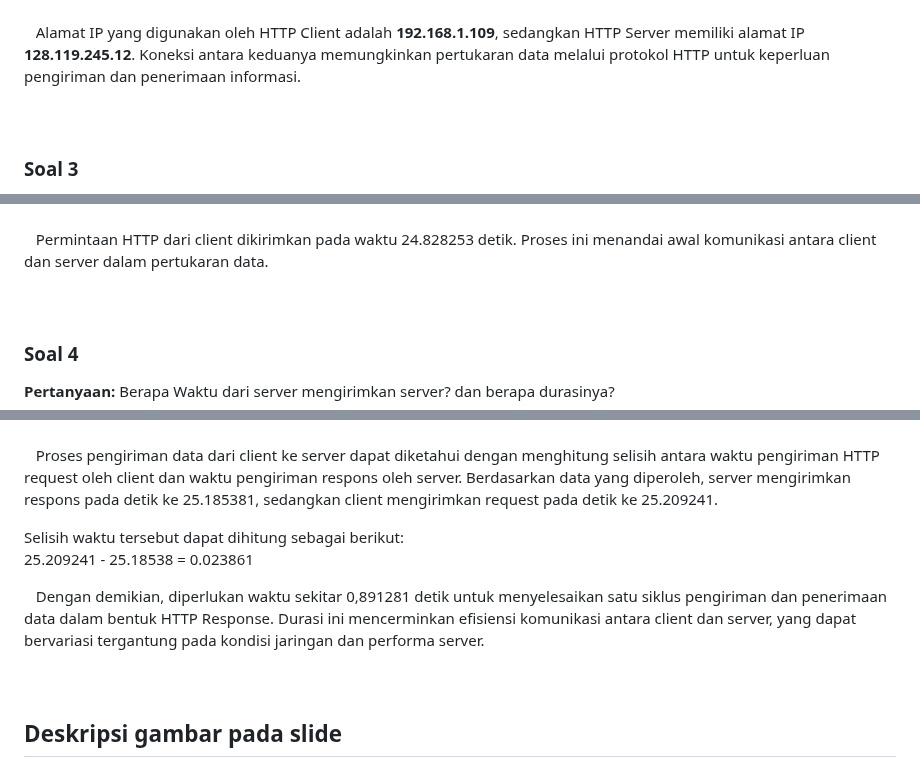
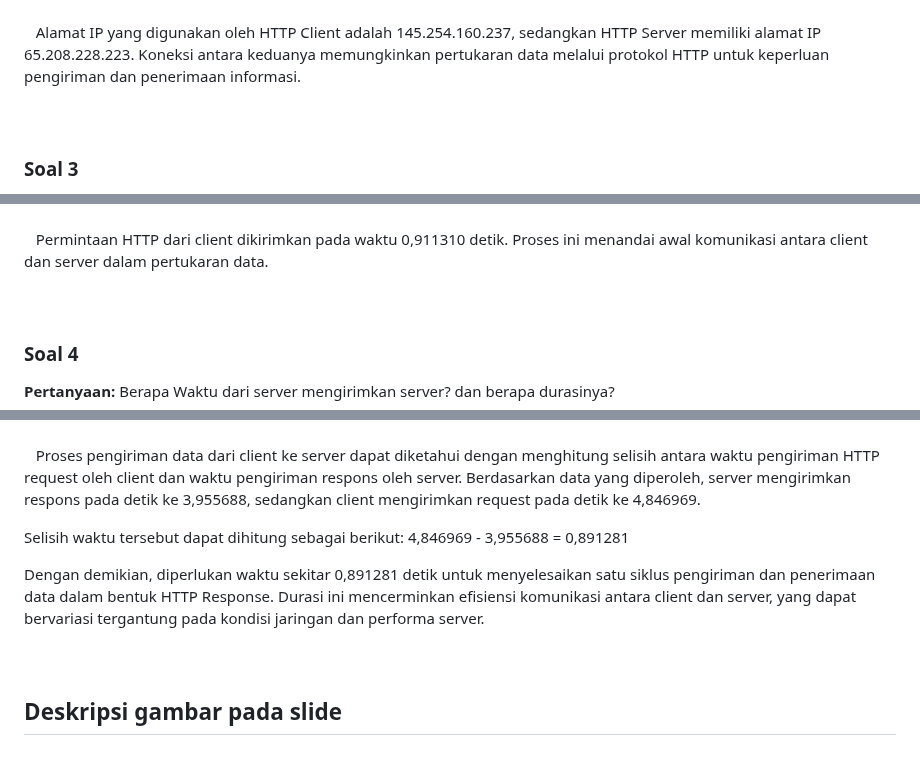
Before and after one commit to Alfani22/AdminJaringan2025, a Markdown page: Week1/README.md, 3 parts joined by grey strips. Drawn GitHub-style.

```diff
--- a/Week1/README.md
+++ b/Week1/README.md
@@ -46,7 +46,7 @@ Berapa IP address dari client maupun server?
 **Jawaban:** <br>
 ![App Screenshot](Assets/no2.jpg)<br>
 ![App Screenshot](Assets/no3.jpg)<br><br>
-&nbsp;&nbsp; Alamat IP yang digunakan oleh HTTP Client adalah **192.168.1.109**, sedangkan HTTP Server memiliki alamat IP **128.119.245.12**. Koneksi antara keduanya memungkinkan pertukaran data melalui protokol HTTP untuk keperluan pengiriman dan penerimaan informasi.
+&nbsp;&nbsp;  Alamat IP yang digunakan oleh HTTP Client adalah 145.254.160.237, sedangkan HTTP Server memiliki alamat IP 65.208.228.223. Koneksi antara keduanya memungkinkan pertukaran data melalui protokol HTTP untuk keperluan pengiriman dan penerimaan informasi.
 <br>
 <br>
 <br>
@@ -57,7 +57,7 @@ Berapa waktu dari client mengirimkan HTTP request?
 
 **Jawaban:** <br>
 ![App Screenshot](Assets/no4.jpg)<br><br>
-&nbsp;&nbsp; Permintaan HTTP dari client dikirimkan pada waktu 24.828253 detik. Proses ini menandai awal komunikasi antara client dan server dalam pertukaran data.
+&nbsp;&nbsp;  Permintaan HTTP dari client dikirimkan pada waktu 0,911310 detik. Proses ini menandai awal komunikasi antara client dan server dalam pertukaran data.
 <br>
 <br>
 <br>
@@ -69,12 +69,12 @@ Berapa Waktu dari server mengirimkan server? dan berapa durasinya?
 **Jawaban:** <br>
 ![App Screenshot](Assets/no5.jpg)<br>
 ![App Screenshot](Assets/no6.jpg)<br><br>
-&nbsp;&nbsp; Proses pengiriman data dari client ke server dapat diketahui dengan menghitung selisih antara waktu pengiriman HTTP request oleh client dan waktu pengiriman respons oleh server. Berdasarkan data yang diperoleh, server mengirimkan respons pada detik ke 25.185381, sedangkan client mengirimkan request pada detik ke 25.209241.
+&nbsp;&nbsp; Proses pengiriman data dari client ke server dapat diketahui dengan menghitung selisih antara waktu pengiriman HTTP request oleh client dan waktu pengiriman respons oleh server. Berdasarkan data yang diperoleh, server mengirimkan respons pada detik ke 3,955688, sedangkan client mengirimkan request pada detik ke 4,846969.
 
 Selisih waktu tersebut dapat dihitung sebagai berikut:
-25.209241 - 25.18538 = 0.023861
+4,846969 - 3,955688 = 0,891281
 
-&nbsp;&nbsp; Dengan demikian, diperlukan waktu sekitar 0,891281 detik untuk menyelesaikan satu siklus pengiriman dan penerimaan data dalam bentuk HTTP Response. Durasi ini mencerminkan efisiensi komunikasi antara client dan server, yang dapat bervariasi tergantung pada kondisi jaringan dan performa server.
+   Dengan demikian, diperlukan waktu sekitar 0,891281 detik untuk menyelesaikan satu siklus pengiriman dan penerimaan data dalam bentuk HTTP Response. Durasi ini mencerminkan efisiensi komunikasi antara client dan server, yang dapat bervariasi tergantung pada kondisi jaringan dan performa server.
 <br>
 <br>
 <br>
```
